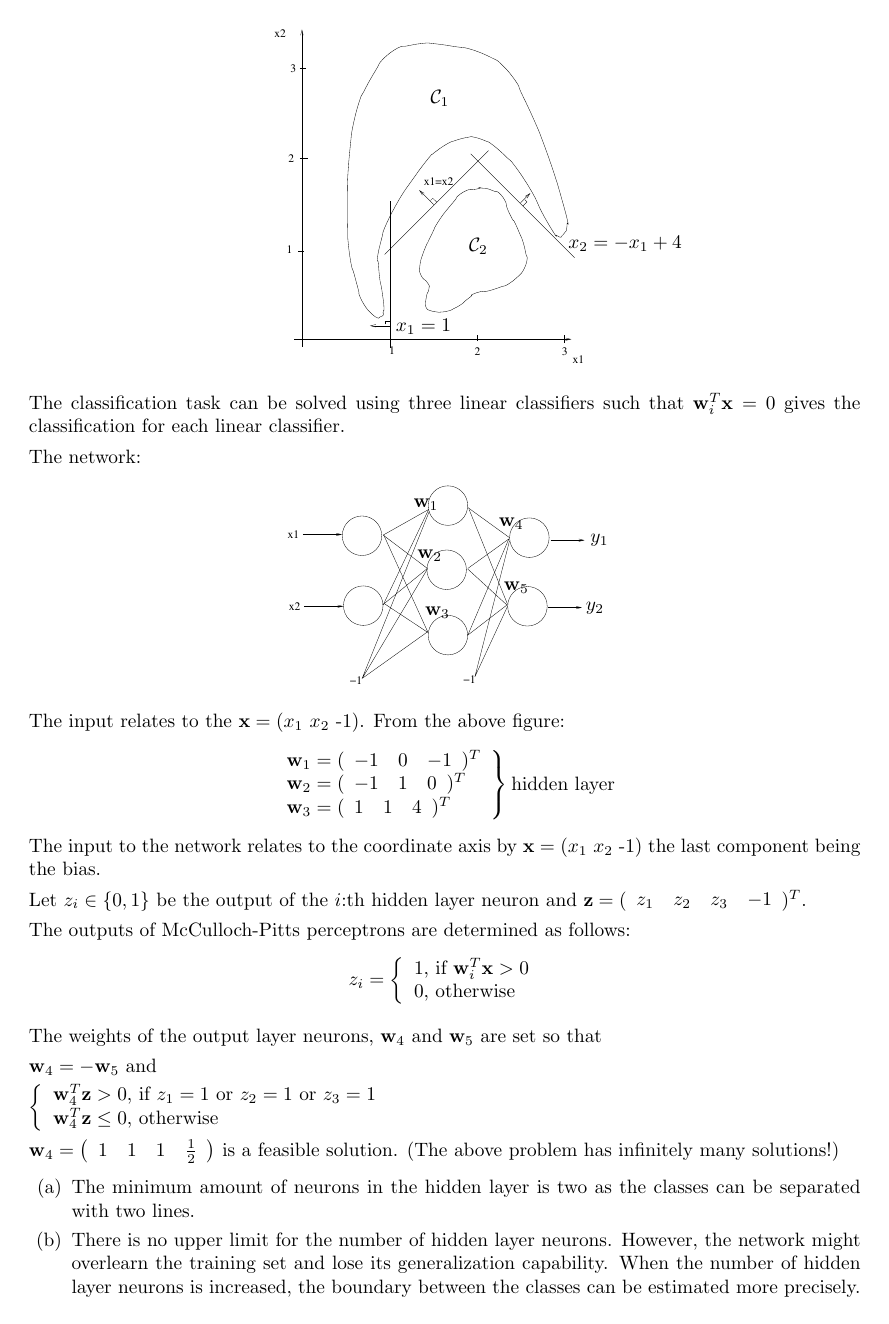
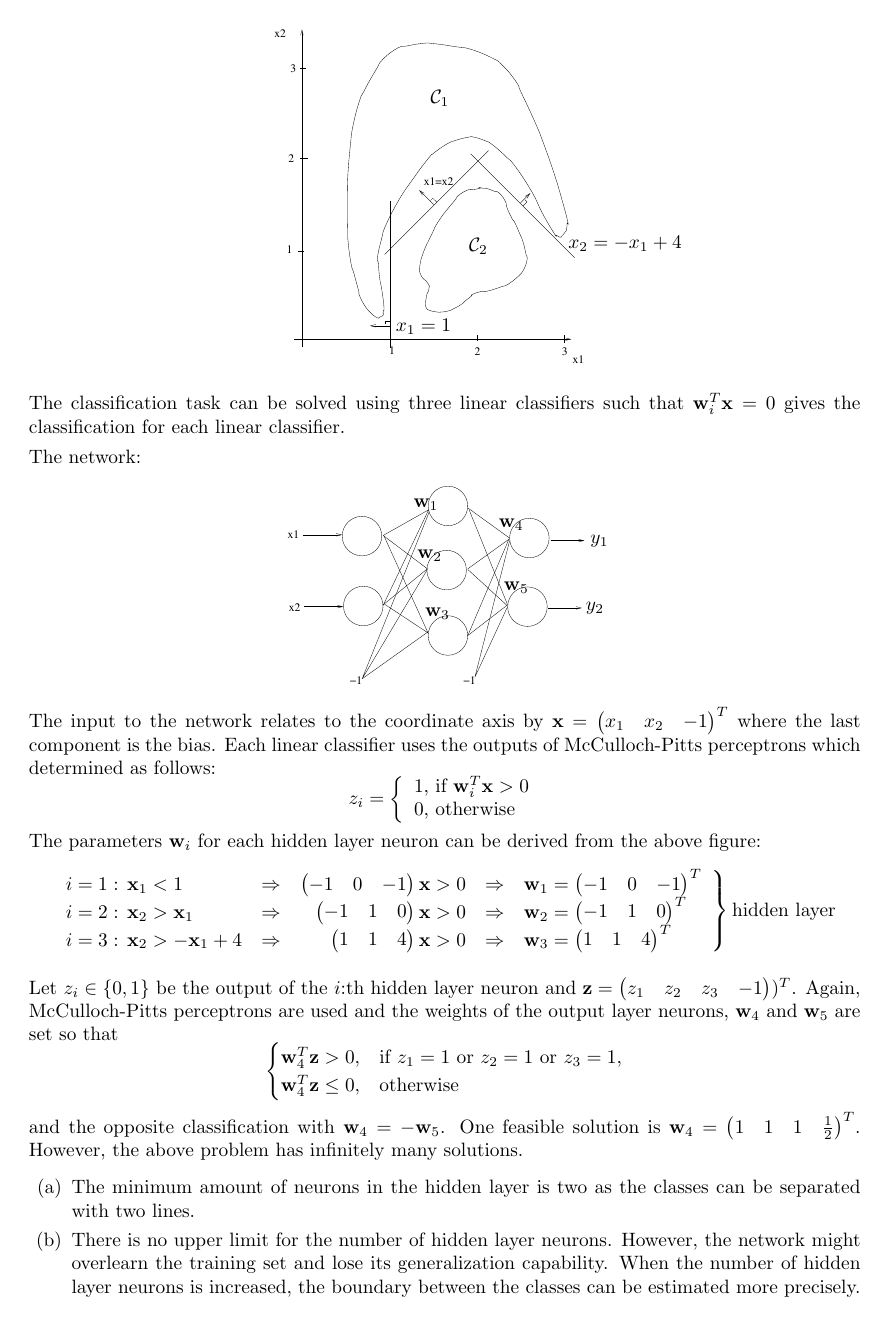
Before and after one commit to jluttine/neural-network-exercises, a LaTeX document (ex04/solutions.tex, which reads ex04/exercise.tex): page 2 of 3. Compiled offline with LaTeX, dvips and Ghostscript.

Commit message:
Improve solutions Ex4.1 and Ex4.2

```diff
--- a/ex04/exercise.tex
+++ b/ex04/exercise.tex
@@ -78,48 +78,66 @@
       \includegraphics[scale=0.35]{e61-2.eps}
     \end{center}
     %
-    The input relates to the   ${\bf x} = (x_1\ x_2\ \mbox{-1})$.
-    From the above figure:
-    \begin{equation*}
-      \left.
-        \begin{array}{l}
-          \vect{w}_1=(\begin{array}{ccc}-1&0&-1\end{array})^T\\
-          \vect{w}_2=(\begin{array}{ccc}-1&1&0\end{array})^T\\
-          \vect{w}_3=(\begin{array}{ccc}1&1&4\end{array})^T
-        \end{array}\right\}\mbox{hidden layer}
-    \end{equation*}
-    The input to the network relates to the coordinate axis by ${\bf x} = (x_1\ x_2\ \mbox{-1})$ the
-    last component being the bias.
-
-    Let $z_i \in\{0,1\}$ be the output of the $i$:th hidden layer neuron and $\vect{z}=(\begin{array}{cccc}z_1&z_2&z_3&-1\end{array})^T$.
-
-    The outputs of McCulloch-Pitts perceptrons are determined as follows:
+    The input to the network relates to the coordinate axis by
+    $\mathbf{x} = \begin{pmatrix}x_1&x_2&-1\end{pmatrix}^T$ where the
+    last component is the bias.  Each linear classifier uses the
+    outputs of McCulloch-Pitts perceptrons which determined as
+    follows:
     \begin{equation*}
       z_i=\left\{\begin{array}{l}
           1 \mbox{, if }\vect{w}_i^T\vect{x} > 0\\
           0 \mbox{, otherwise}
         \end{array}\right.
     \end{equation*}
+    The parameters $\mathbf{w}_i$ for each hidden layer neuron can be
+    derived from the above figure:
+    \begin{equation*}
+      \left.
+        \begin{array}{lcrcl}
+          i=1:\, \mathbf{x}_1<1& \Rightarrow
+          & \begin{pmatrix}-1&0&-1\end{pmatrix}\mathbf{x}>0 &
+          \Rightarrow &
+          \vect{w}_1=\begin{pmatrix}-1&0&-1\end{pmatrix}^T
+          \\
+          i=2:\, \mathbf{x}_2>\mathbf{x}_1&
+          \Rightarrow
+          & \begin{pmatrix}-1&1&0\end{pmatrix}\mathbf{x}>0 & \Rightarrow &
+          \vect{w}_2=\begin{pmatrix}-1&1&0\end{pmatrix}^T
+          \\
+          i=3:\, \mathbf{x}_2>-\mathbf{x}_1+4 &
+          \Rightarrow
+          & \begin{pmatrix}1&1&4\end{pmatrix}\mathbf{x}>0 &
+          \Rightarrow & \vect{w}_3
+          = \begin{pmatrix}1&1&4\end{pmatrix}^T
+        \end{array}\right\}\mbox{hidden layer}
+    \end{equation*}
 
-    The weights of the output layer neurons,
-    $\vect{w}_4$ and $\vect{w}_5$ are set so that
 
-    $\vect{w}_4=-\vect{w}_5$ and
-
-    $\left\{\begin{array}{l}
-        \vect{w}_4^T\vect{z} > 0 \mbox{, if } z_1=1 \mbox{ or } z_2=1 \mbox{
-          or } z_3=1\\
-        \vect{w}_4^T\vect{z} \leq 0 \mbox{, otherwise}
-      \end{array}\right.$
-
-    $\vect{w}_4=\left(\begin{array}{cccc}1&1&1&\frac{1}{2}\end{array}\right)$ is a feasible solution. (The above problem has infinitely many solutions!)
+    Let $z_i \in\{0,1\}$ be the output of the $i$:th hidden layer
+    neuron and
+    $\vect{z}=\begin{pmatrix}z_1&z_2&z_3&-1\end{pmatrix})^T$.  Again,
+    McCulloch-Pitts perceptrons are used and the weights of the output
+    layer neurons, $\vect{w}_4$ and $\vect{w}_5$ are set so that
+    \begin{equation*}
+      \begin{cases}
+        \vect{w}_4^T\vect{z} > 0, & \text{if } z_1=1 \text{ or } z_2=1
+        \text{ or } z_3=1,
+        \\
+        \vect{w}_4^T\vect{z} \leq 0, & \text{otherwise}
+      \end{cases}
+    \end{equation*}
+    and the opposite classification with $\vect{w}_4=-\vect{w}_5$.
+    One feasible solution is
+    $\vect{w}_4=\begin{pmatrix}1&1&1&\frac{1}{2}\end{pmatrix}^T$. However,
+    the above problem has infinitely many solutions.
     \begin{enumerate}
-    \item[(a)] The minimum amount of neurons in the hidden layer is two as the classes can be separated with two lines.
-    \item[(b)] There is no upper limit for the number of hidden layer
-      neurons. However, the network might overlearn the training set and
-      lose its generalization capability. When the number of hidden layer
-      neurons is increased, the boundary between the classes can be
-      estimated more precisely.
+    \item The minimum amount of neurons in the hidden layer is two as
+      the classes can be separated with two lines.
+    \item There is no upper limit for the number of hidden layer
+      neurons. However, the network might overlearn the training set
+      and lose its generalization capability. When the number of
+      hidden layer neurons is increased, the boundary between the
+      classes can be estimated more precisely.
     \end{enumerate}
 
 
```
Also changed, not shown: ex04/exercise.tex (54 more changed lines).
